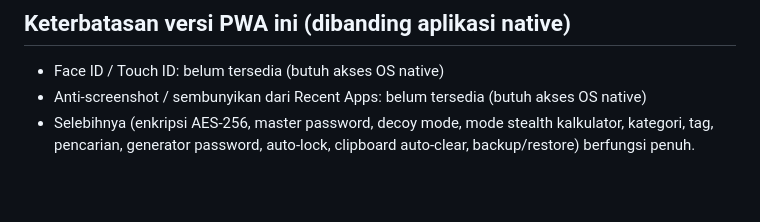
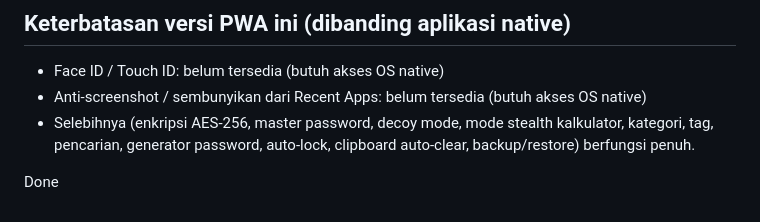
Before and after one commit to Georehuel/geopass-vault, a Markdown page: README.md, the part around the change. Rendered like a GitHub page; blank space fills up the shorter version.

```diff
--- a/README.md
+++ b/README.md
@@ -76,3 +76,8 @@ versi terbaru; setelah itu offline seperti biasa.
 - Selebihnya (enkripsi AES-256, master password, decoy mode, mode stealth
   kalkulator, kategori, tag, pencarian, generator password, auto-lock,
   clipboard auto-clear, backup/restore) berfungsi penuh.
+
+
+
+
+Done
```
